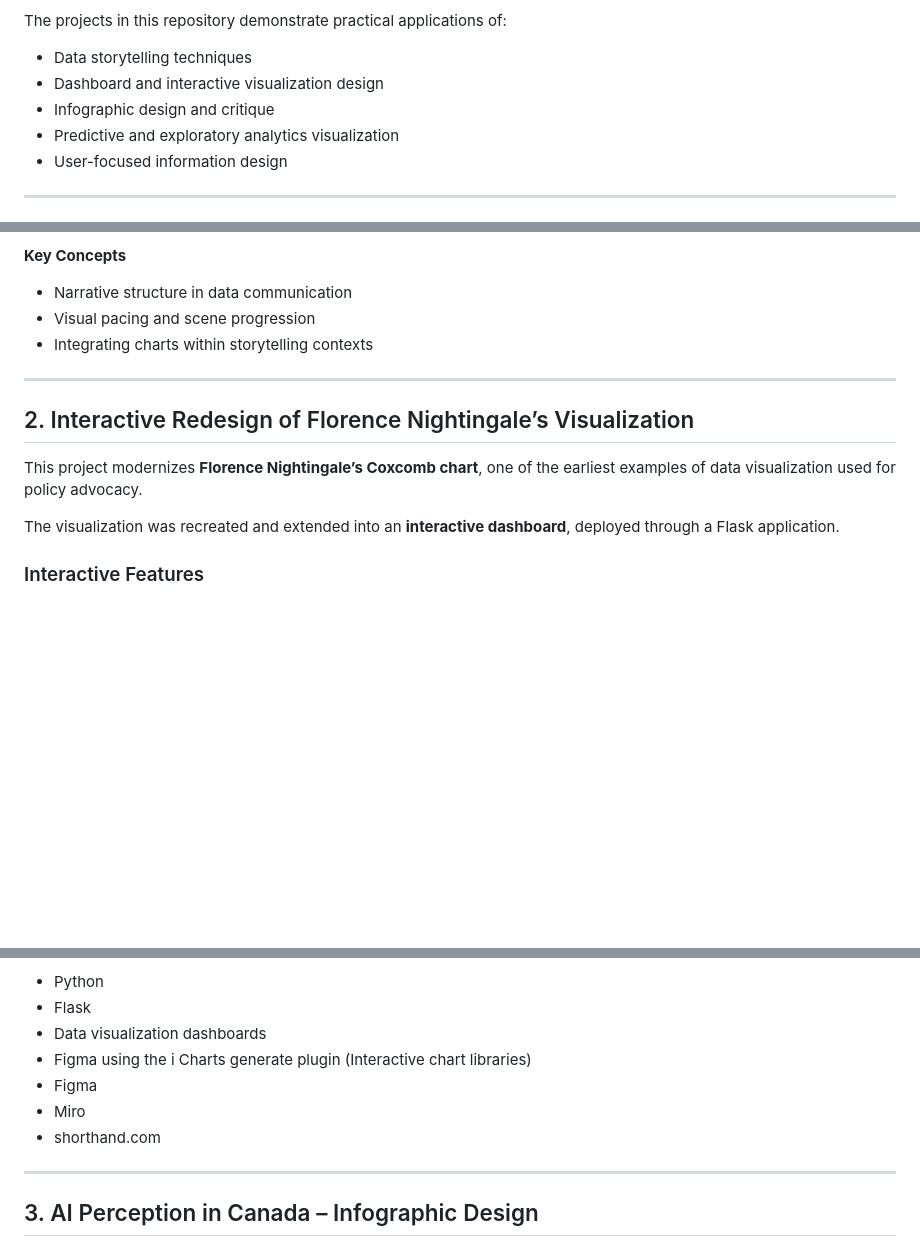
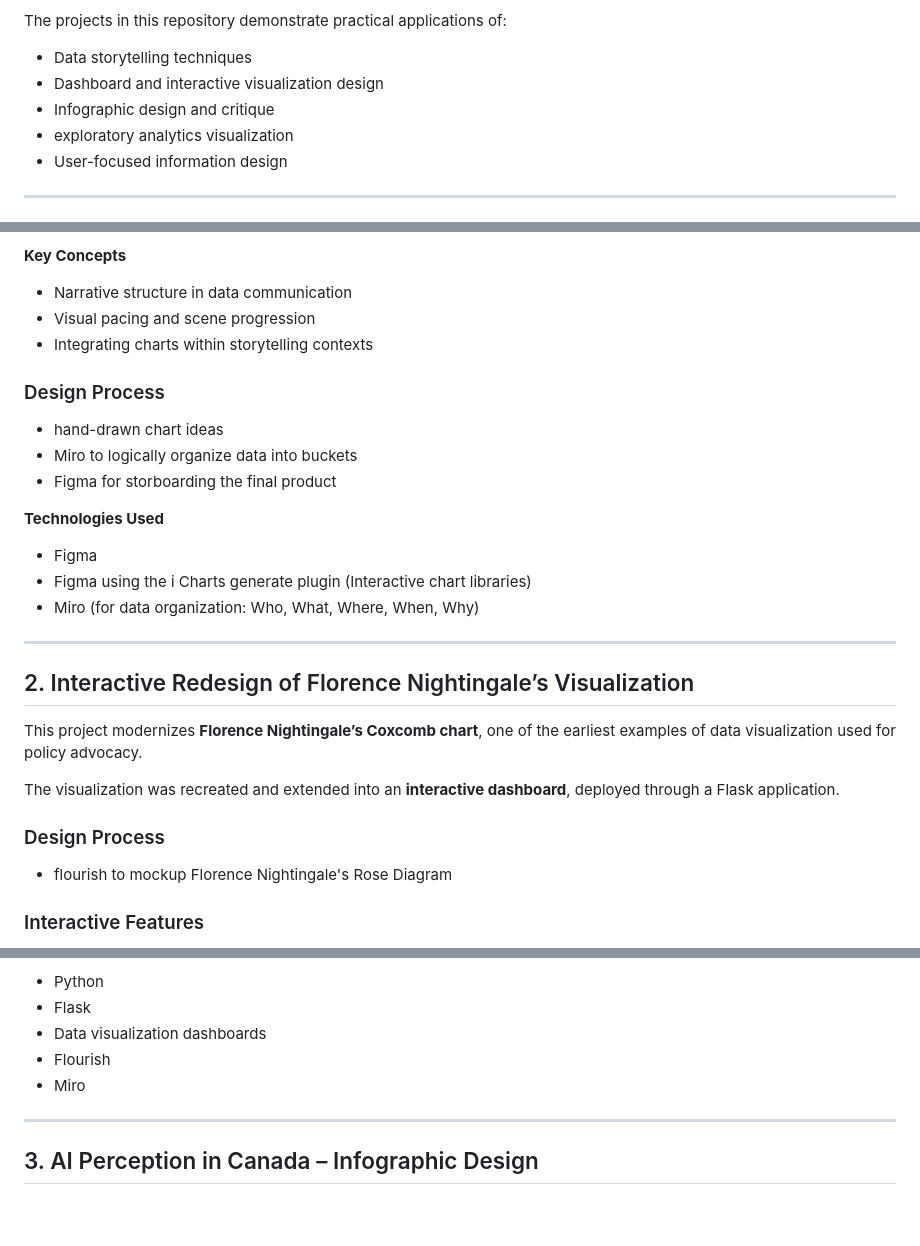
Before and after one commit to AfeenaG/data-visualization-and-storytelling, a Markdown page: README.md, 3 parts joined by grey strips. Rendered like a GitHub page; blank space fills up the shorter version.

Commit message:
Revise README with design process and content updates
Updated the README to refine content and add design process details.

```diff
--- a/README.md
+++ b/README.md
@@ -11,7 +11,7 @@ The projects in this repository demonstrate practical applications of:
 * Data storytelling techniques
 * Dashboard and interactive visualization design
 * Infographic design and critique
-* Predictive and exploratory analytics visualization
+* exploratory analytics visualization
 * User-focused information design
 
 ---
@@ -43,6 +43,16 @@ I developed a narrative centered on a fictional character, **Alvin**, and integr
 * Visual pacing and scene progression
 * Integrating charts within storytelling contexts
 
+### Design Process
+- hand-drawn chart ideas
+- Miro to logically organize data into buckets
+- Figma for storboarding the final product
+
+**Technologies Used**
+- Figma
+- Figma using the i Charts generate plugin (Interactive chart libraries)
+- Miro (for data organization: Who, What, Where, When, Why)
+
 ---
 
 ## 2. Interactive Redesign of Florence Nightingale’s Visualization
@@ -50,6 +60,10 @@ I developed a narrative centered on a fictional character, **Alvin**, and integr
 This project modernizes **Florence Nightingale’s Coxcomb chart**, one of the earliest examples of data visualization used for policy advocacy.
 
 The visualization was recreated and extended into an **interactive dashboard**, deployed through a Flask application.
+
+### Design Process
+
+- flourish to mockup Florence Nightingale's Rose Diagram
 
 ### Interactive Features
 
@@ -65,10 +79,9 @@ The project demonstrates how historical visualizations can be enhanced with mode
 * Python
 * Flask
 * Data visualization dashboards
-* Figma using the i Charts generate plugin (Interactive chart libraries)
-* Figma
+* Flourish
 * Miro
-* shorthand.com
+
 
 ---
 
```
